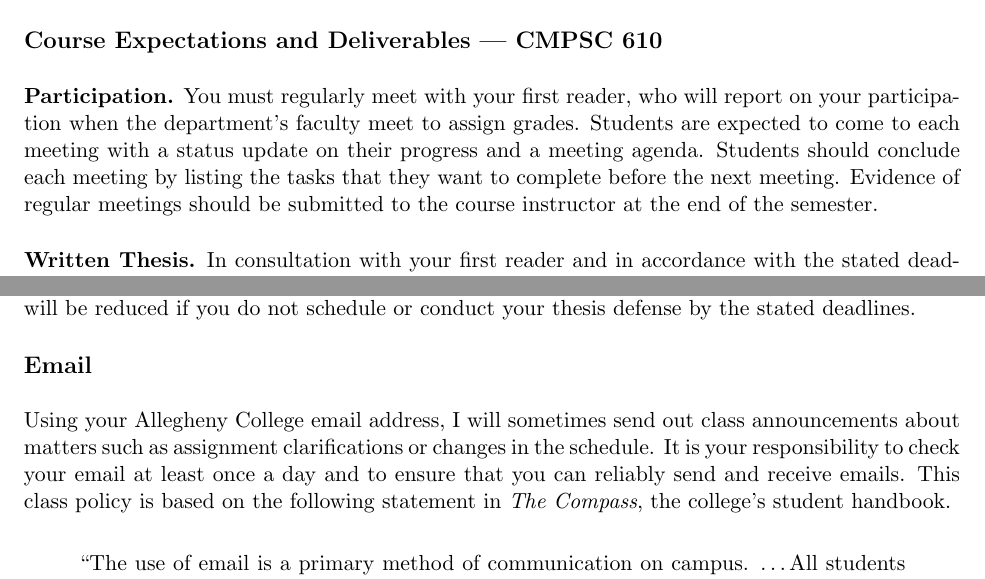
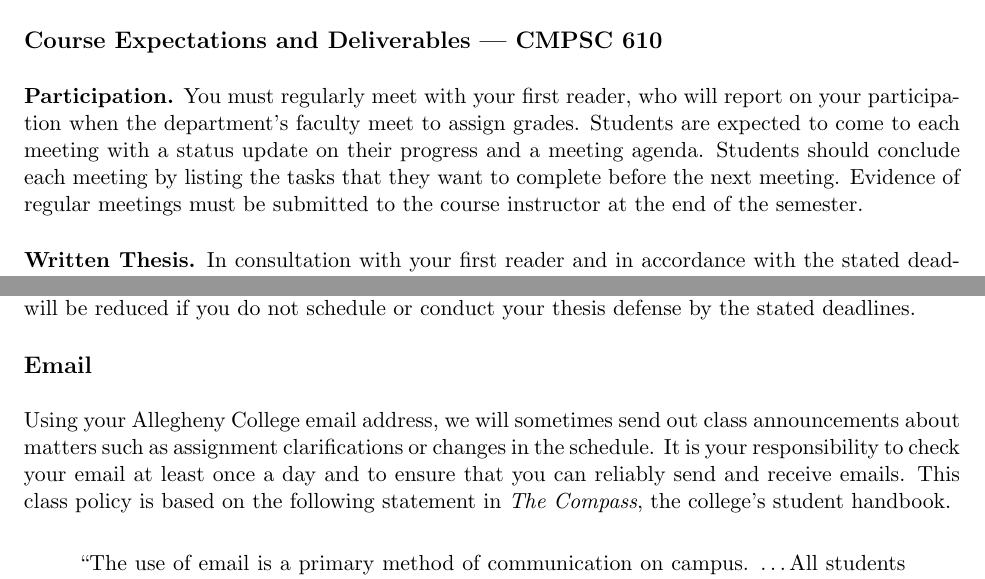
Before and after one commit to gkapfham/cs60060120142015, a LaTeX document (syllabus/cs600601Fall2014-syllabus.tex): two parts of page 4 of 5, joined at a grey line, cut so that both start at the same text. Compiled offline with pdfLaTeX; a LaTeX package or settings file that is missing is left out.

Commit message:
Fixed a small mistake at the end of the syllabus.

```diff
--- a/syllabus/cs600601Fall2014-syllabus.tex
+++ b/syllabus/cs600601Fall2014-syllabus.tex
@@ -232,7 +232,7 @@ in CMPSC 600.
 \noindent{\bf Participation.} You must regularly meet with your first reader, who will report on your participation when
 the department's faculty meet to assign grades.  Students are expected to come to each meeting with a status update on
 their progress and a meeting agenda.  Students should conclude each meeting by listing the tasks that they want to
-complete before the next meeting. Evidence of regular meetings should be submitted to the course instructor at the end
+complete before the next meeting. Evidence of regular meetings must be submitted to the course instructor at the end
 of the semester.
 
 % {\bf It is your obligation} to regularly meet with your first reader,
@@ -309,7 +309,7 @@ Your grade in CMPSC 610 will be reduced if you do not schedule or conduct your t
 \vspace*{-.2in}
 \subsection*{Email}
 
-Using your Allegheny College email address, I will sometimes send out class announcements about matters such as
+Using your Allegheny College email address, we will sometimes send out class announcements about matters such as
 assignment clarifications or changes in the schedule. It is your responsibility to check your email at least once a day
 and to ensure that you can reliably send and receive emails. This class policy is based on the following statement in
 {\em The Compass}, the college's student handbook.
```
